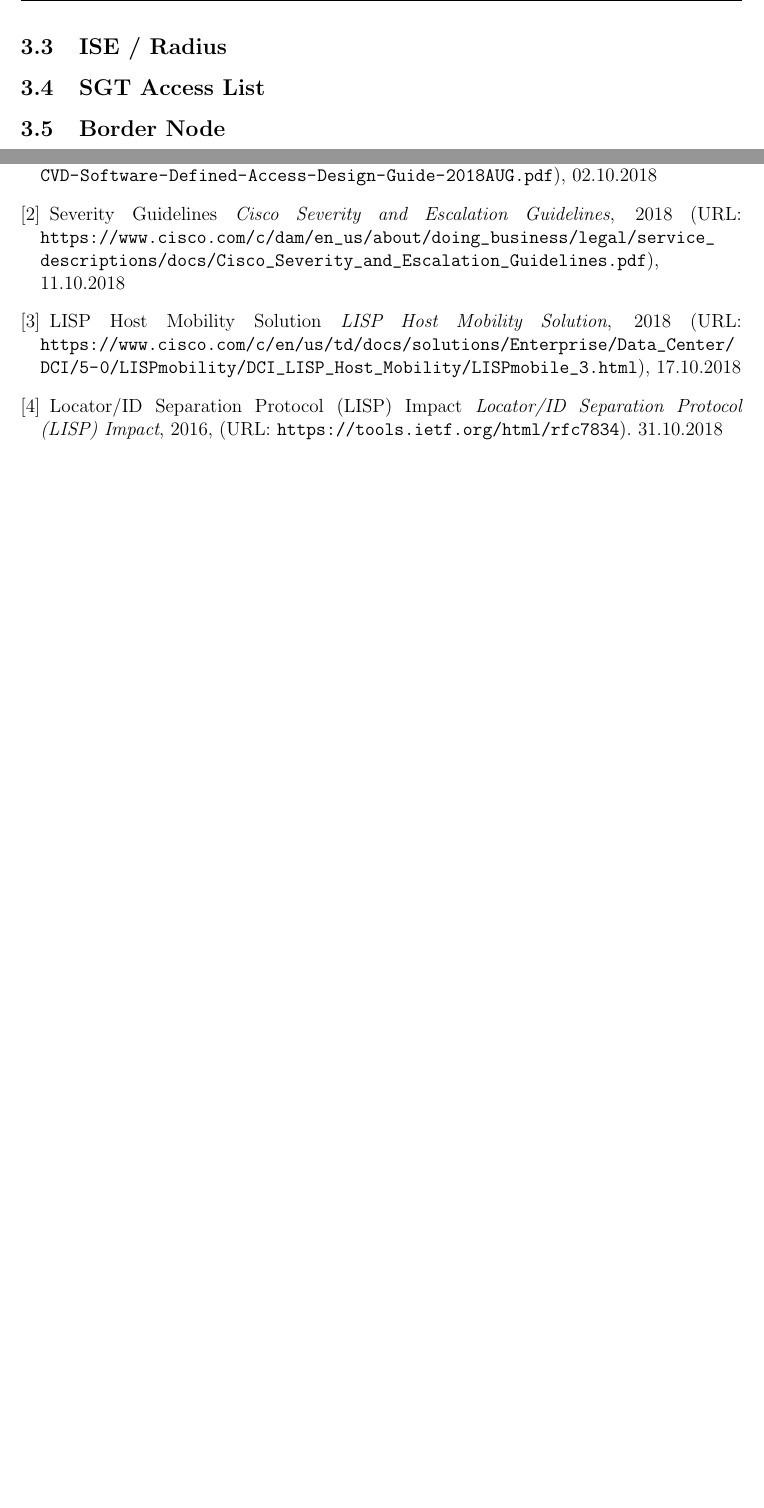
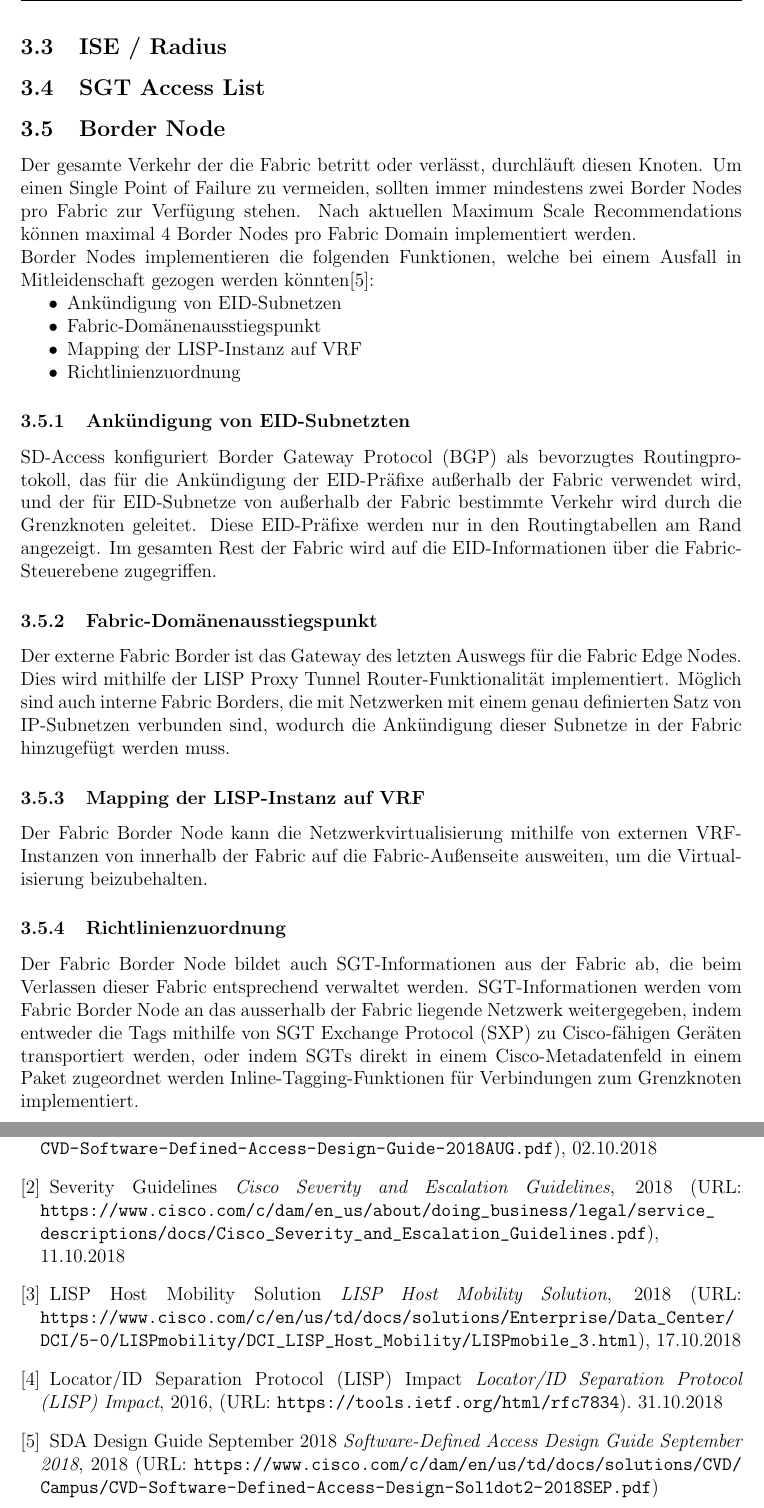
Before and after one commit to night28/HSR_BA, a LaTeX document (Documentation/main.tex, which reads Documentation/sections/absicherung.tex, Documentation/sections/verzeichnisse.tex): two parts of pages 20 and 39 of 39 before the commit and two parts of pages 20 and 40 of 40 after it, joined at a grey line, cut so that both start at the same text, the shorter picture padded with empty space. Compiled offline with pdfLaTeX.

Commit message:
added #18 bordner node informations

```diff
--- a/Documentation/sections/absicherung.tex
+++ b/Documentation/sections/absicherung.tex
@@ -102,6 +102,28 @@ Für den Map-Resolver sollte eine Anycast IP-Adresse verwendet werden. So werden
 
 \subsection{Border Node}
 
+Der gesamte Verkehr der die Fabric betritt oder verlässt, durchläuft diesen Knoten. Um einen Single Point of Failure zu vermeiden, sollten immer mindestens zwei Border Nodes pro Fabric zur Verfügung stehen. Nach aktuellen Maximum Scale Recommendations können maximal 4 Border Nodes pro Fabric Domain implementiert werden.
+
+Border Nodes implementieren die folgenden Funktionen, welche bei einem Ausfall in Mitleidenschaft gezogen werden könnten\cite{sda-designguide-sept2018}:
+\begin{itemize}
+	\item Ankündigung von EID-Subnetzen
+	\item Fabric-Domänenausstiegspunkt
+	\item Mapping der LISP-Instanz auf VRF
+	\item Richtlinienzuordnung
+\end{itemize}
+
+\subsubsection{Ankündigung von EID-Subnetzten}
+SD-Access konfiguriert Border Gateway Protocol (BGP) als bevorzugtes Routingprotokoll, das für die Ankündigung der EID-Präfixe außerhalb der Fabric verwendet wird, und der für EID-Subnetze von außerhalb der Fabric bestimmte Verkehr wird durch die Grenzknoten geleitet. Diese EID-Präfixe werden nur in den Routingtabellen am Rand angezeigt. Im gesamten Rest der Fabric wird auf die EID-Informationen über die Fabric-Steuerebene zugegriffen.
+
+\subsubsection{Fabric-Domänenausstiegspunkt}
+Der externe Fabric Border ist das Gateway des letzten Auswegs für die Fabric Edge Nodes. Dies wird mithilfe der LISP Proxy Tunnel Router-Funktionalität implementiert. Möglich sind auch interne Fabric Borders, die mit Netzwerken mit einem genau definierten Satz von IP-Subnetzen verbunden sind, wodurch die Ankündigung dieser Subnetze in der Fabric hinzugefügt werden muss.
+
+\subsubsection{Mapping der LISP-Instanz auf VRF}
+Der Fabric Border Node kann die Netzwerkvirtualisierung mithilfe von externen VRF-Instanzen von innerhalb der Fabric auf die Fabric-Außenseite ausweiten, um die Virtualisierung beizubehalten.
+
+\subsubsection{Richtlinienzuordnung}
+Der Fabric Border Node bildet auch SGT-Informationen aus der Fabric ab, die beim Verlassen dieser Fabric entsprechend verwaltet werden. SGT-Informationen werden vom Fabric Border Node an das ausserhalb der Fabric liegende Netzwerk weitergegeben, indem entweder die Tags mithilfe von SGT Exchange Protocol (SXP) zu Cisco-fähigen Geräten transportiert werden, oder indem SGTs direkt in einem Cisco-Metadatenfeld in einem Paket zugeordnet werden Inline-Tagging-Funktionen für Verbindungen zum Grenzknoten implementiert.
+
 \subsection{Fusion Router}
 
 \subsection{DHCP}
--- a/Documentation/sections/verzeichnisse.tex
+++ b/Documentation/sections/verzeichnisse.tex
@@ -9,12 +9,14 @@
 \addcontentsline{toc}{section}{Literaturverzeichnis}
 \begin{thebibliography}{}
 
-	\bibitem{sda-designguide} SDA Design Guide \textit{Software-Defined Access Design Guide}, 2018 (URL: \url{https://www.cisco.com/c/dam/en/us/td/docs/solutions/CVD/Campus/CVD-Software-Defined-Access-Design-Guide-2018AUG.pdf}), 02.10.2018
+	\bibitem{sda-designguide} SDA Design Guide \textit{Software-Defined Access Design Guide August 2018}, 2018 (URL: \url{https://www.cisco.com/c/dam/en/us/td/docs/solutions/CVD/Campus/CVD-Software-Defined-Access-Design-Guide-2018AUG.pdf}), 02.10.2018
 	\bibitem{cisco-severity-guidelines} Severity Guidelines \textit{Cisco Severity and Escalation Guidelines}, 2018 (URL: \url{https://www.cisco.com/c/dam/en_us/about/doing_business/legal/service_descriptions/docs/Cisco_Severity_and_Escalation_Guidelines.pdf}), 11.10.2018
 
 	\bibitem{LISP-mobility} LISP Host Mobility Solution \textit{LISP Host Mobility Solution}, 2018 (URL: \url{https://www.cisco.com/c/en/us/td/docs/solutions/Enterprise/Data_Center/DCI/5-0/LISPmobility/DCI_LISP_Host_Mobility/LISPmobile_3.html}), 17.10.2018
 
 	\bibitem{LISP-impact} Locator/ID Separation Protocol (LISP) Impact \textit{Locator/ID Separation Protocol (LISP) Impact}, 2016, (URL: \url{https://tools.ietf.org/html/rfc7834}). 31.10.2018
 
+	\bibitem{sda-designguide-sept2018} SDA Design Guide September 2018 \textit{Software-Defined Access Design Guide September 2018}, 2018 (URL: \url{https://www.cisco.com/c/dam/en/us/td/docs/solutions/CVD/Campus/CVD-Software-Defined-Access-Design-Sol1dot2-2018SEP.pdf})
+
 
 \end{thebibliography}
```
Also changed, not shown: Resources/Cisco/CVD-Software-Defined-Access-Design-Sol1dot2-2018SEP.pdf (added).
